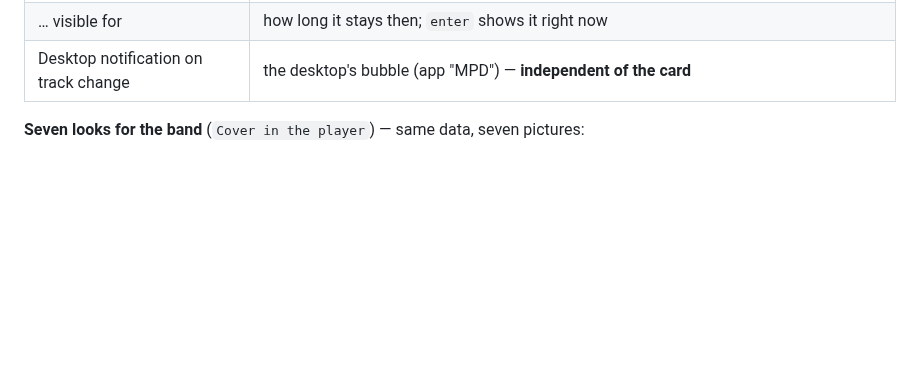
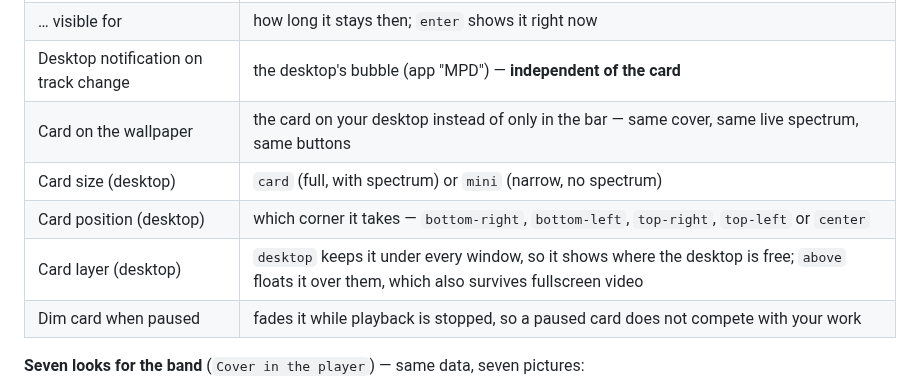
Before and after one commit to taschenlampe/kokko.mpd, a Markdown page: README.md, the part around one of its changes. Rendered like a GitHub page; blank space fills up the shorter version.

```diff
--- a/README.md
+++ b/README.md
@@ -193,6 +204,11 @@ its own height — there the look does not change while you watch it.
 | Card on track change | flashes on every new track — switch it off entirely here |
 | … visible for | how long it stays then; `enter` shows it right now |
 | Desktop notification on track change | the desktop's bubble (app "MPD") — **independent of the card** |
+| Card on the wallpaper | the card on your desktop instead of only in the bar — same cover, same live spectrum, same buttons |
+| Card size (desktop) | `card` (full, with spectrum) or `mini` (narrow, no spectrum) |
+| Card position (desktop) | which corner it takes — `bottom-right`, `bottom-left`, `top-right`, `top-left` or `center` |
+| Card layer (desktop) | `desktop` keeps it under every window, so it shows where the desktop is free; `above` floats it over them, which also survives fullscreen video |
+| Dim card when paused | fades it while playback is stopped, so a paused card does not compete with your work |
 
 **Seven looks for the band** (`Cover in the player`) — same data, seven pictures:
 
```
Also changed, not shown: other parts of README.md (+13 -2 lines), docs/desktop-card.png.
